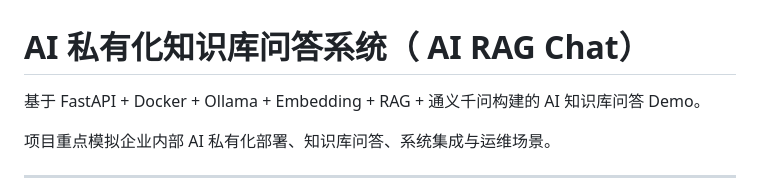
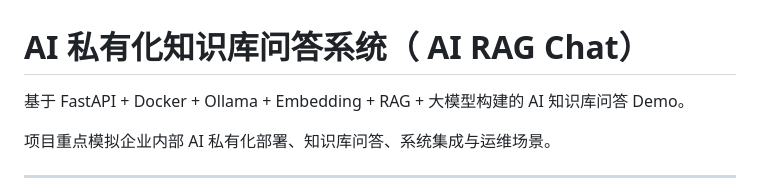
Before and after one commit to ximenkaishan-spec/AI-RAG-Chat, a Markdown page: README.md, the part around the change. GitHub-like rendering.

```diff
--- a/README.md
+++ b/README.md
@@ -1,6 +1,6 @@
 # AI 私有化知识库问答系统（ AI RAG Chat）
 
-基于 FastAPI + Docker + Ollama + Embedding + RAG + 通义千问构建的 AI 知识库问答 Demo。
+基于 FastAPI + Docker + Ollama + Embedding + RAG + 大模型构建的 AI 知识库问答 Demo。
 
 项目重点模拟企业内部 AI 私有化部署、知识库问答、系统集成与运维场景。
 
```
